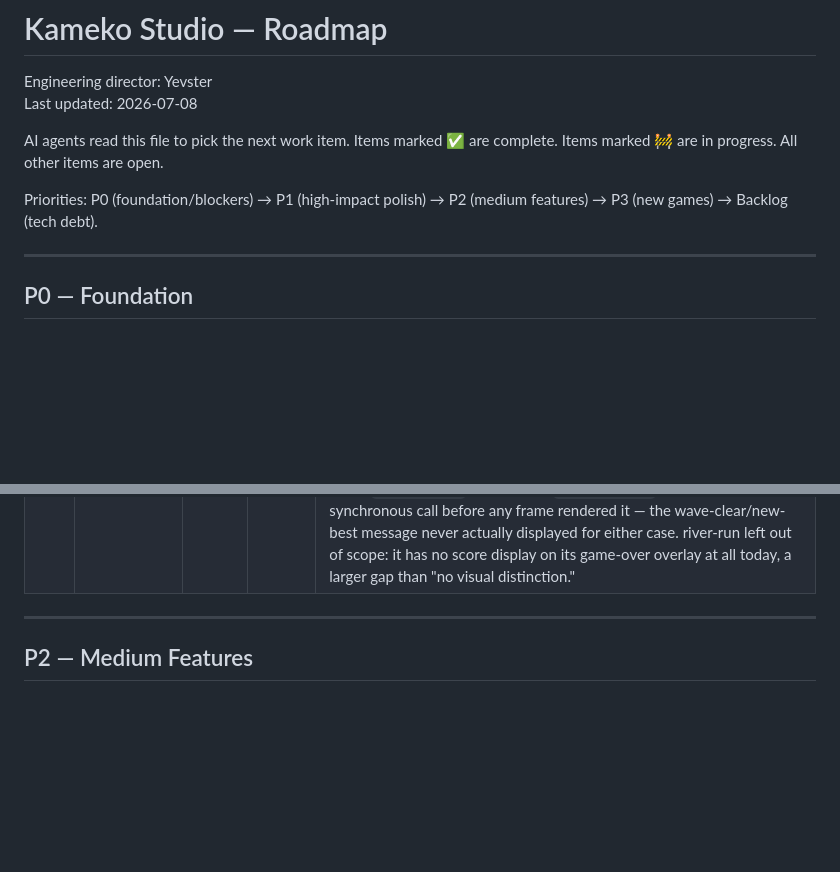
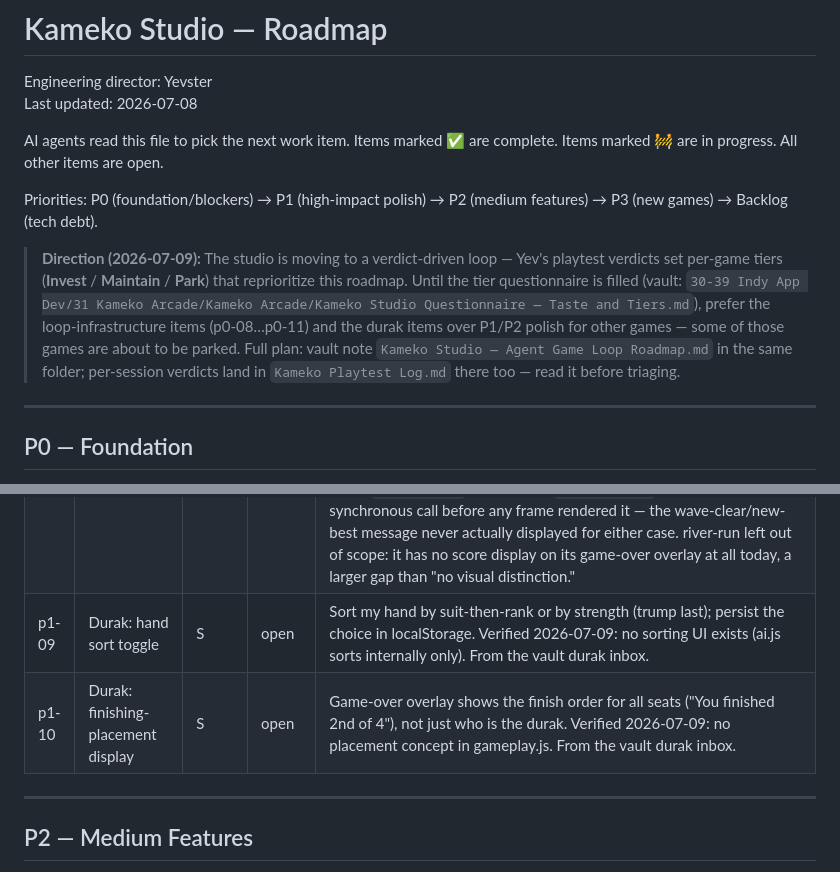
Before and after one commit to yevrap/KamekoStudio, a Markdown page: docs/roadmap.md, 2 parts joined by grey strips. Rendered like a GitHub page; blank space fills up the shorter version.

```diff
--- a/docs/roadmap.md
+++ b/docs/roadmap.md
@@ -6,6 +6,8 @@ Last updated: 2026-07-08
 AI agents read this file to pick the next work item. Items marked ✅ are complete. Items marked 🚧 are in progress. All other items are open.
 
 Priorities: P0 (foundation/blockers) → P1 (high-impact polish) → P2 (medium features) → P3 (new games) → Backlog (tech debt).
+
+> **Direction (2026-07-09):** The studio is moving to a verdict-driven loop — Yev's playtest verdicts set per-game tiers (**Invest** / **Maintain** / **Park**) that reprioritize this roadmap. Until the tier questionnaire is filled (vault: `30-39 Indy App Dev/31 Kameko Arcade/Kameko Arcade/Kameko Studio Questionnaire — Taste and Tiers.md`), prefer the loop-infrastructure items (p0-08…p0-11) and the durak items over P1/P2 polish for other games — some of those games are about to be parked. Full plan: vault note `Kameko Studio — Agent Game Loop Roadmap.md` in the same folder; per-session verdicts land in `Kameko Playtest Log.md` there too — read it before triaging.
 
 ---
 
@@ -39,6 +45,8 @@ Biggest visible improvements to the player experience.
 | p1-06 | Hidden Object: hint system (token cost) | S | open | Hint button highlights the quadrant containing the target, costs 1 token |
 | p1-07 | Fix AI Hard failing test (durak ai.js bug) | M | ✅ | Shipped 2026-07-08 in `9c9a629`. Root cause: `aiPlayHard`'s defend branch forced a trump defense whenever the deck was empty, before the existing comfort-based take/defend check could run. Now the forced-defend path only fires when defending would clear (or nearly clear) the hand (genuine survival), otherwise the comfort check can declare Take. Also fixed the test's fixture — the attacker seat needs a matching-rank card so `declareTake` settles at `pileOn` instead of auto-resolving via `endBout`. All 113 tests pass. |
 | p1-08 | High-score displays: celebrate new records | S | ✅ | Shipped 2026-07-08 in `afe7df4`. Added a gold pulse/badge treatment: materials-run gets a pulsing "New Record!" badge on the top-score line matching the mode just played; durak-alchemist's game-over screen previously showed no final score or record indicator at all, both added; blob-zapper's existing "New Best!" text now scale-pulses; keypad-quest's new-best wave-clear message renders gold instead of the same cyan as a normal clear. Also fixed a pre-existing keypad-quest bug found during verification: `endWave()` pushed the float text then immediately called `startWave()`, which reset `state.floats` in the same synchronous call before any frame rendered it — the wave-clear/new-best message never actually displayed for either case. river-run left out of scope: it has no score display on its game-over overlay at all today, a larger gap than "no visual distinction." |
+| p1-09 | Durak: hand sort toggle | S | open | Sort my hand by suit-then-rank or by strength (trump last); persist the choice in localStorage. Verified 2026-07-09: no sorting UI exists (ai.js sorts internally only). From the vault durak inbox. |
+| p1-10 | Durak: finishing-placement display | S | open | Game-over overlay shows the finish order for all seats ("You finished 2nd of 4"), not just who is the durak. Verified 2026-07-09: no placement concept in gameplay.js. From the vault durak inbox. |
 
 ---
 
```
Also changed, not shown: other parts of docs/roadmap.md (+8 -0 lines).
